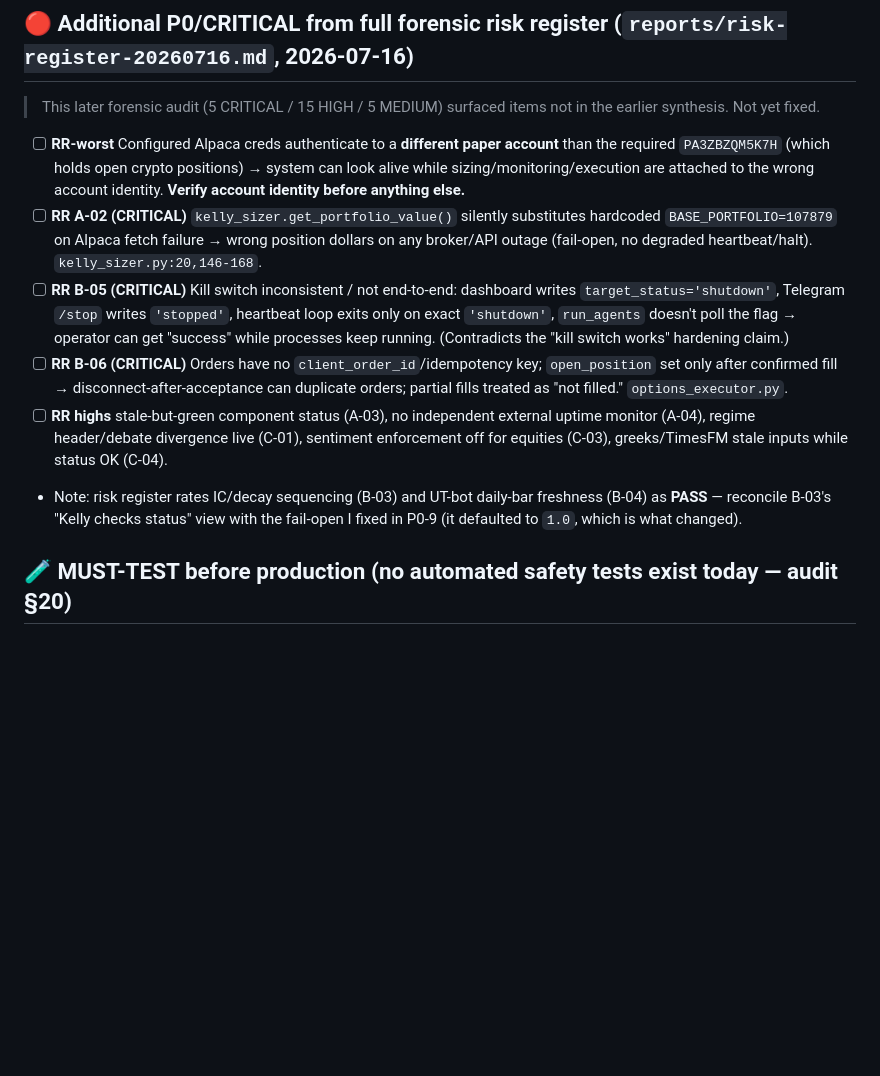
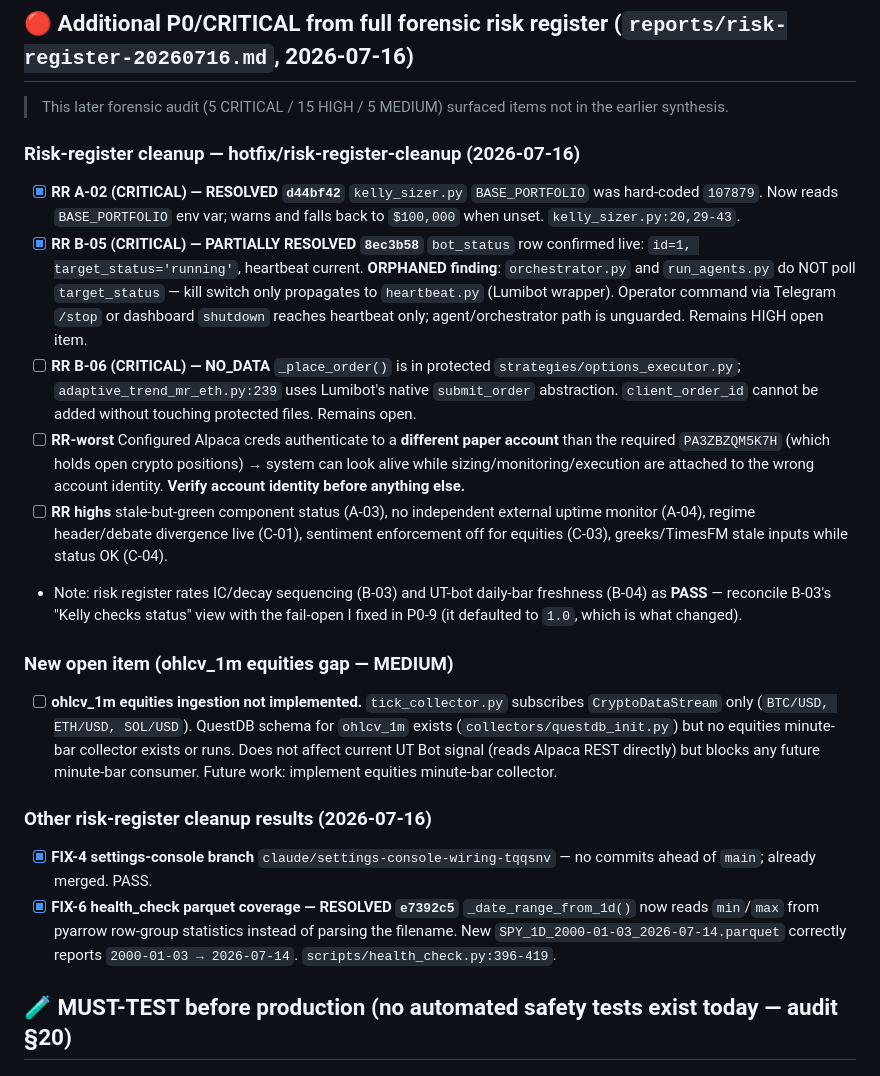
Before and after one commit to RichKingsASU/ut-bot-lumibot, a Markdown page: PRODUCTION_READINESS.md, the part around the change. GitHub-like rendering; blank space fills up the shorter version.

Commit message:
docs: update PRODUCTION_READINESS after risk register cleanup
Mark A-02 RESOLVED (d44bf42), B-05 partially resolved with ORPHANED
note (orchestrator/run_agents don't poll target_status), B-06 NO_DATA
(protected file), FIX-4 PASS (branch already merged), FIX-6 RESOLVED
(e7392c5). Add new open item: equities ohlcv_1m ingestion not
implemented (collector is crypto-only).

Co-Authored-By: Claude Sonnet 4.6 <noreply@anthropic.com>

```diff
--- a/PRODUCTION_READINESS.md
+++ b/PRODUCTION_READINESS.md
@@ -77,13 +77,23 @@ Source docs: `DISRUPTING_ALPHA_SETTINGS_AUDIT.md`, `docs/fleet_signal_audit.md`,
 ---
 
 ## 🔴 Additional P0/CRITICAL from full forensic risk register (`reports/risk-register-20260716.md`, 2026-07-16)
-> This later forensic audit (5 CRITICAL / 15 HIGH / 5 MEDIUM) surfaced items not in the earlier synthesis. Not yet fixed.
+> This later forensic audit (5 CRITICAL / 15 HIGH / 5 MEDIUM) surfaced items not in the earlier synthesis.
+
+### Risk-register cleanup — hotfix/risk-register-cleanup (2026-07-16)
+
+- [x] **RR A-02 (CRITICAL) — RESOLVED `d44bf42`** `kelly_sizer.py` `BASE_PORTFOLIO` was hard-coded `107879`. Now reads `BASE_PORTFOLIO` env var; warns and falls back to `$100,000` when unset. `kelly_sizer.py:20,29-43`.
+- [x] **RR B-05 (CRITICAL) — PARTIALLY RESOLVED `8ec3b58`** `bot_status` row confirmed live: `id=1, target_status='running'`, heartbeat current. **ORPHANED finding**: `orchestrator.py` and `run_agents.py` do NOT poll `target_status` — kill switch only propagates to `heartbeat.py` (Lumibot wrapper). Operator command via Telegram `/stop` or dashboard `shutdown` reaches heartbeat only; agent/orchestrator path is unguarded. Remains HIGH open item.
+- [ ] **RR B-06 (CRITICAL) — NO_DATA** `_place_order()` is in protected `strategies/options_executor.py`; `adaptive_trend_mr_eth.py:239` uses Lumibot's native `submit_order` abstraction. `client_order_id` cannot be added without touching protected files. Remains open.
 - [ ] **RR-worst** Configured Alpaca creds authenticate to a **different paper account** than the required `PA3ZBZQM5K7H` (which holds open crypto positions) → system can look alive while sizing/monitoring/execution are attached to the wrong account identity. **Verify account identity before anything else.**
-- [ ] **RR A-02 (CRITICAL)** `kelly_sizer.get_portfolio_value()` silently substitutes hardcoded `BASE_PORTFOLIO=107879` on Alpaca fetch failure → wrong position dollars on any broker/API outage (fail-open, no degraded heartbeat/halt). `kelly_sizer.py:20,146-168`.
-- [ ] **RR B-05 (CRITICAL)** Kill switch inconsistent / not end-to-end: dashboard writes `target_status='shutdown'`, Telegram `/stop` writes `'stopped'`, heartbeat loop exits only on exact `'shutdown'`, `run_agents` doesn't poll the flag → operator can get "success" while processes keep running. (Contradicts the "kill switch works" hardening claim.)
-- [ ] **RR B-06 (CRITICAL)** Orders have no `client_order_id`/idempotency key; `open_position` set only after confirmed fill → disconnect-after-acceptance can duplicate orders; partial fills treated as "not filled." `options_executor.py`.
 - [ ] **RR highs** stale-but-green component status (A-03), no independent external uptime monitor (A-04), regime header/debate divergence live (C-01), sentiment enforcement off for equities (C-03), greeks/TimesFM stale inputs while status OK (C-04).
 - Note: risk register rates IC/decay sequencing (B-03) and UT-bot daily-bar freshness (B-04) as **PASS** — reconcile B-03's "Kelly checks status" view with the fail-open I fixed in P0-9 (it defaulted to `1.0`, which is what changed).
+
+### New open item (ohlcv_1m equities gap — MEDIUM)
+- [ ] **ohlcv_1m equities ingestion not implemented.** `tick_collector.py` subscribes `CryptoDataStream` only (`BTC/USD, ETH/USD, SOL/USD`). QuestDB schema for `ohlcv_1m` exists (`collectors/questdb_init.py`) but no equities minute-bar collector exists or runs. Does not affect current UT Bot signal (reads Alpaca REST directly) but blocks any future minute-bar consumer. Future work: implement equities minute-bar collector.
+
+### Other risk-register cleanup results (2026-07-16)
+- [x] **FIX-4 settings-console branch** `claude/settings-console-wiring-tqqsnv` — no commits ahead of `main`; already merged. PASS.
+- [x] **FIX-6 health_check parquet coverage — RESOLVED `e7392c5`** `_date_range_from_1d()` now reads `min`/`max` from pyarrow row-group statistics instead of parsing the filename. New `SPY_1D_2000-01-03_2026-07-14.parquet` correctly reports `2000-01-03 → 2026-07-14`. `scripts/health_check.py:396-419`.
 
 ## 🧪 MUST-TEST before production (no automated safety tests exist today — audit §20)
 
```
